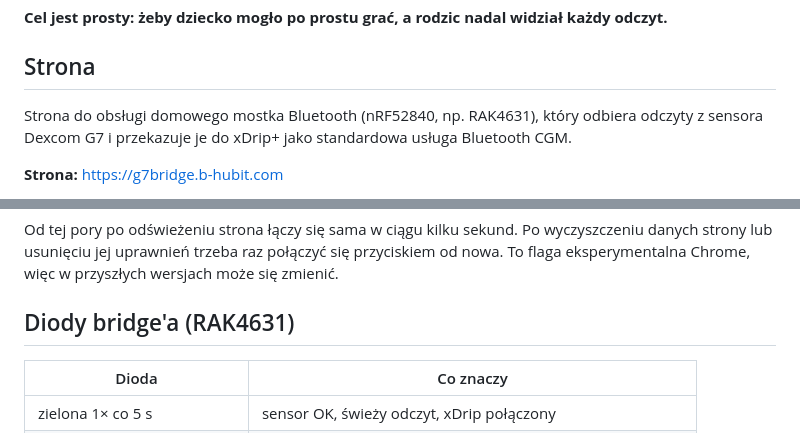
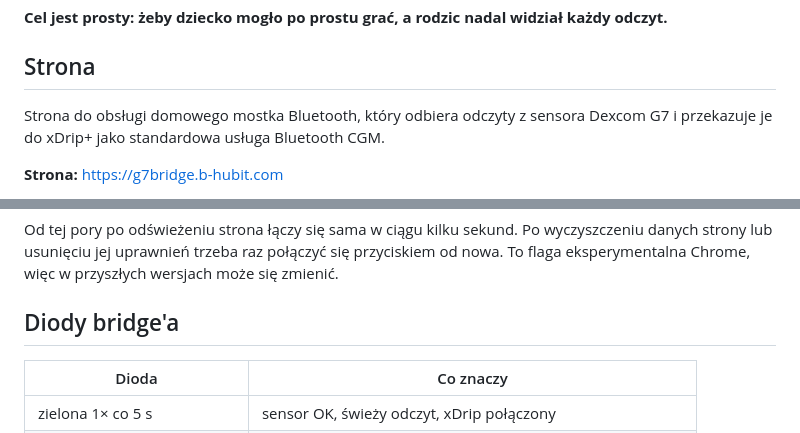
Before and after one commit to TomaszSmart/Dexcom-G7-CGM-Extender-Bridge, a Markdown page: README.pl.md, 2 parts joined by grey strips. Rendered like a GitHub page.

Commit message:
Clarify Bluetooth bridge functionality in README
Updated README.pl.md to clarify Bluetooth bridge functionality and removed specific reference to nRF52840.

```diff
--- a/README.pl.md
+++ b/README.pl.md
@@ -18,7 +18,7 @@ na chwilę straci zasięg, bridge przechowa odczyty i wyśle je, gdy tylko poł
 
 ## Strona
 
-Strona do obsługi domowego mostka Bluetooth (nRF52840, np. RAK4631), który odbiera odczyty
+Strona do obsługi domowego mostka Bluetooth, który odbiera odczyty
 z sensora Dexcom G7 i przekazuje je do xDrip+ jako standardowa usługa Bluetooth CGM.
 
 **Strona:** https://g7bridge.b-hubit.com
@@ -44,7 +44,7 @@ Od tej pory po odświeżeniu strona łączy się sama w ciągu kilku sekund. Po
 strony lub usunięciu jej uprawnień trzeba raz połączyć się przyciskiem od nowa. To flaga
 eksperymentalna Chrome, więc w przyszłych wersjach może się zmienić.
 
-## Diody bridge'a (RAK4631)
+## Diody bridge'a
 
 | Dioda | Co znaczy |
 |---|---|
```
